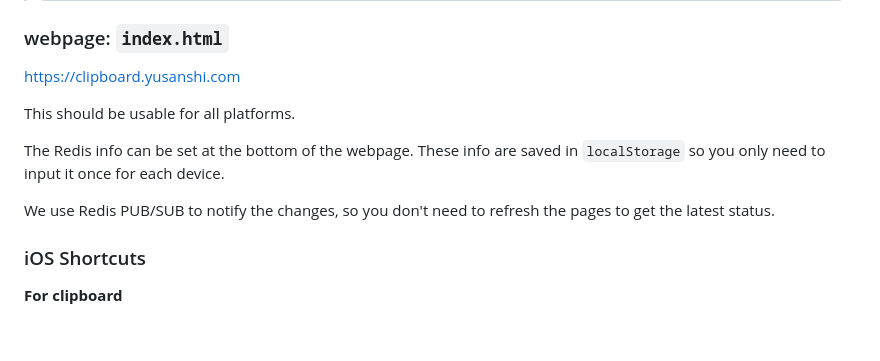
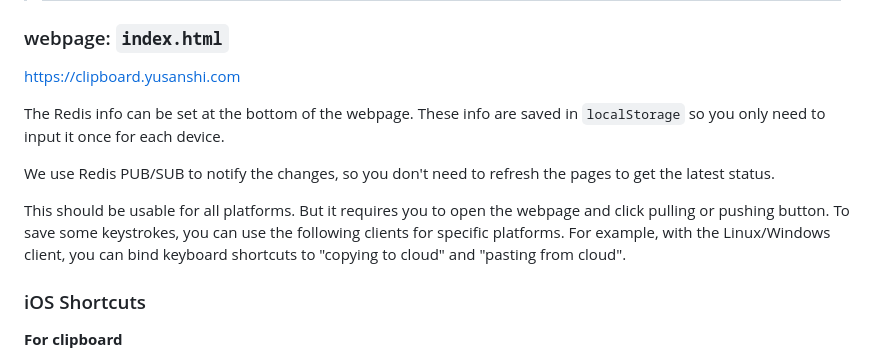
Before and after one commit to yusanshi/cloud-clipboard, a Markdown page: README.md, the part around the change. Drawn GitHub-style; blank space fills up the shorter version.

```diff
--- a/README.md
+++ b/README.md
@@ -56,11 +56,11 @@ This project comes with a public webdis instance for testing. It is **(1) not se
 
 <https://clipboard.yusanshi.com>
 
-This should be usable for all platforms.
-
 The Redis info can be set at the bottom of the webpage. These info are saved in `localStorage` so you only need to input it once for each device.
 
 We use Redis PUB/SUB to notify the changes, so you don't need to refresh the pages to get the latest status.
+
+This should be usable for all platforms. But it requires you to open the webpage and click pulling or pushing button. To save some keystrokes, you can use the following clients for specific platforms. For example, with the Linux/Windows client, you can bind keyboard shortcuts to "copying to cloud" and "pasting from cloud".
 
 ### iOS Shortcuts
 
```
